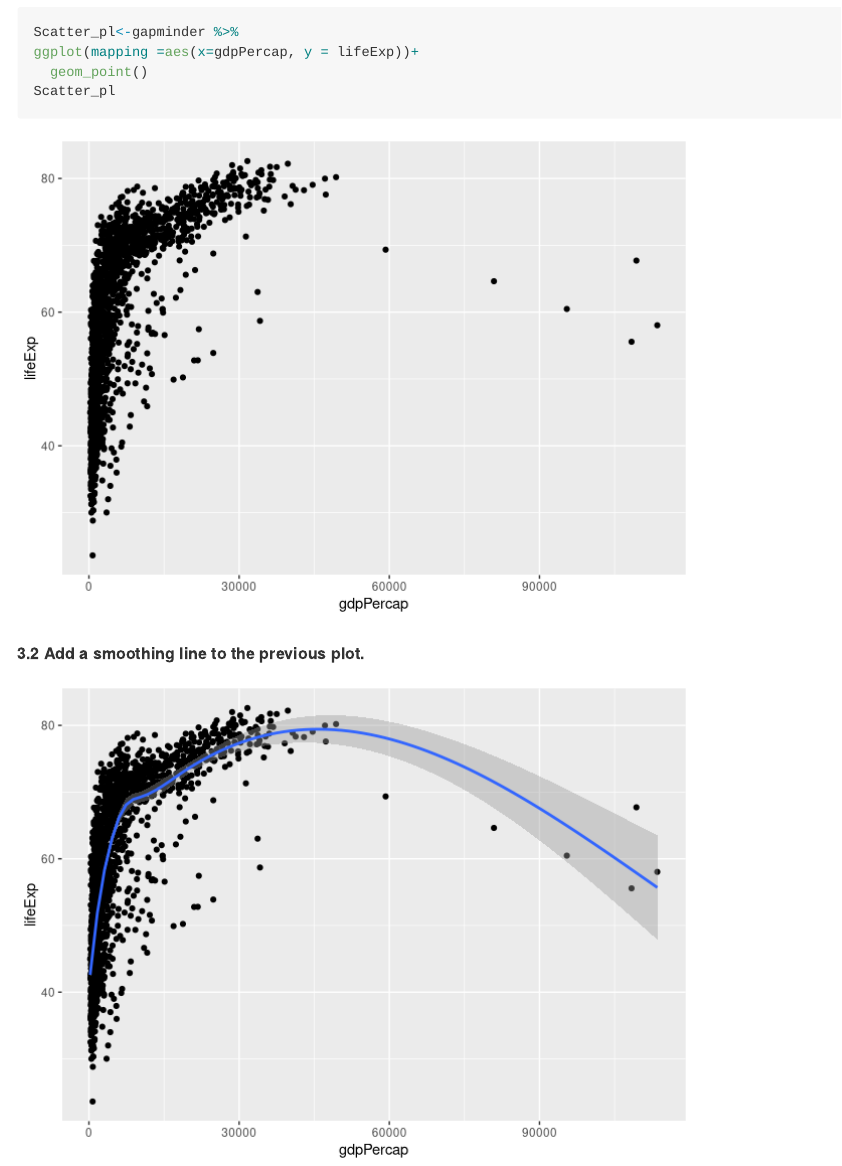
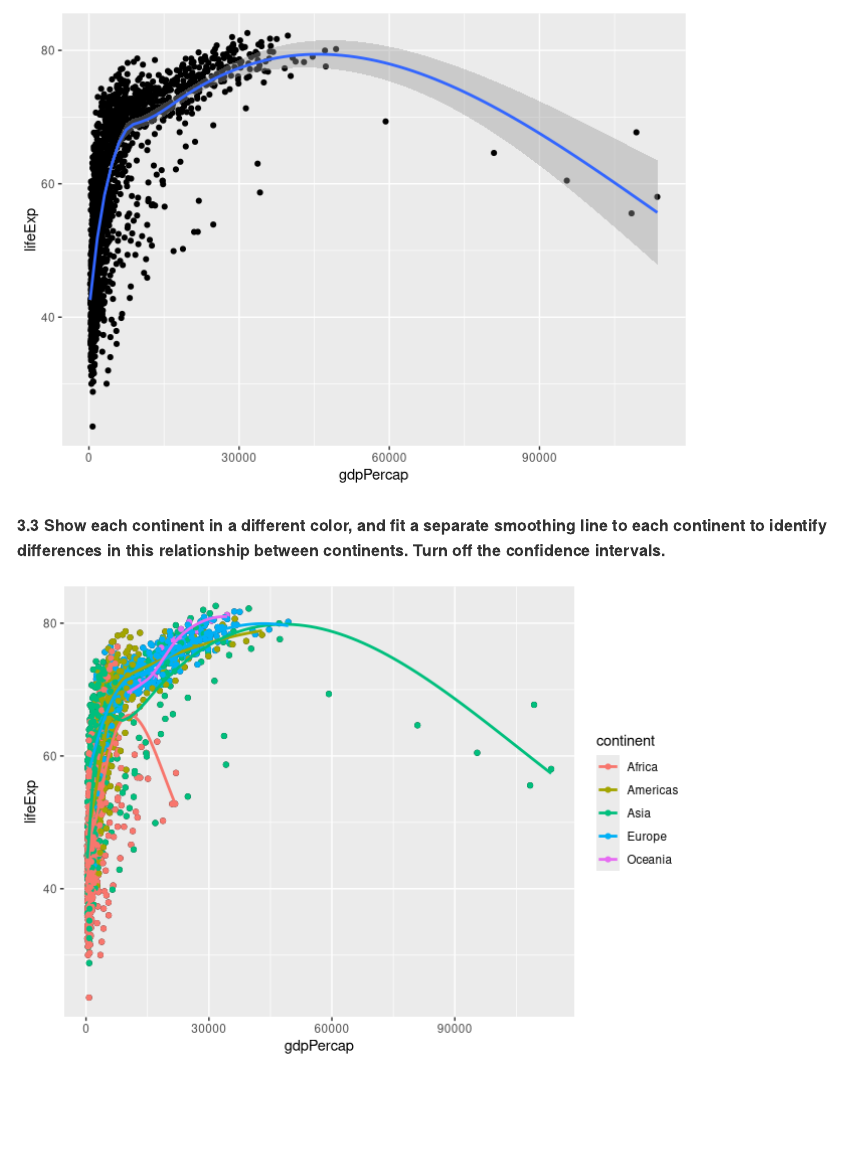
Before and after one commit to Shitaye19/assignment.4, an R Markdown document (assignment_4.Rmd): the page in a window 1100 px wide, from 6800 px down before the commit and from 7470 px down after it. Rendered offline with R 4.5, knitr and Pandoc, with nearby package versions; some code elsewhere in the file could not run offline; long lines of code are wrapped; the gapminder table comes from the copy in Python's plotly package.

Commit message:
scatter plot colored continent

````diff
--- a/assignment_4.Rmd
+++ b/assignment_4.Rmd
@@ -214,3 +214,14 @@ Scatter_pl
 Scatter_pl +
 geom_smooth()
 ```
+
+
+**3.3 Show each continent in a different color, and fit a separate smoothing line to each continent to identify differences in this relationship between continents. Turn off the confidence intervals.**
+
+
+```{r,echo = FALSE, message=FALSE}
+Scatter_pl +
+ geom_point(aes(color = continent))+
+  geom_smooth(aes(color = continent), se = FALSE)
+
+```
````
